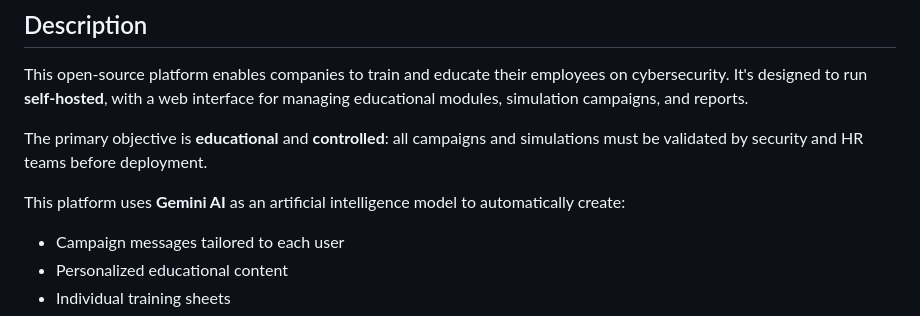
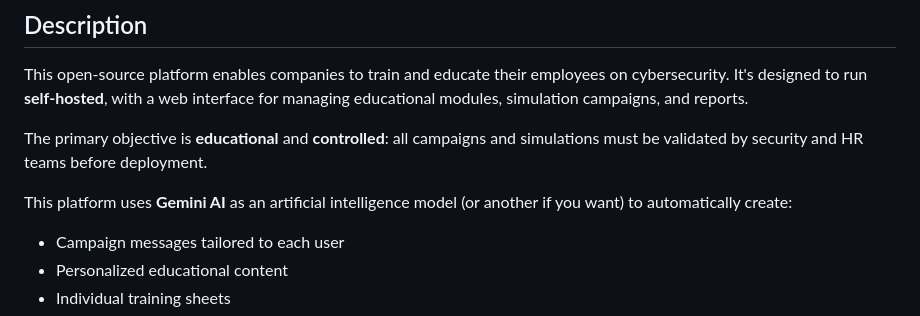
Before and after one commit to rudiansahganteng/cyber-prevention-tool, a Markdown page: readme-eng.md, the part around the change. Drawn GitHub-style.

```diff
--- a/readme-eng.md
+++ b/readme-eng.md
@@ -23,7 +23,7 @@ This open-source platform enables companies to train and educate their employees
 
 The primary objective is **educational** and **controlled**: all campaigns and simulations must be validated by security and HR teams before deployment.
 
-This platform uses **Gemini AI** as an artificial intelligence model to automatically create:
+This platform uses **Gemini AI** as an artificial intelligence model (or another if you want) to automatically create:
 - Campaign messages tailored to each user
 - Personalized educational content
 - Individual training sheets
```
